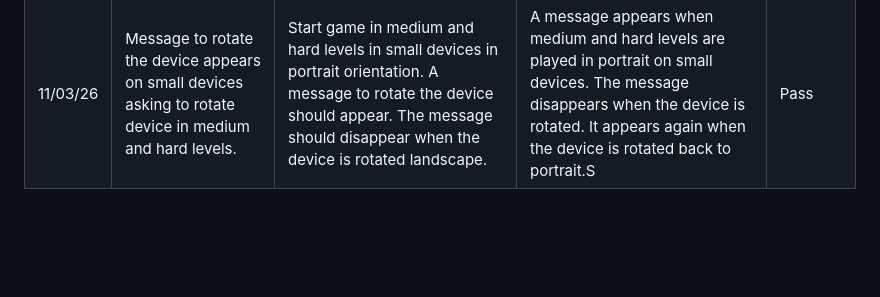
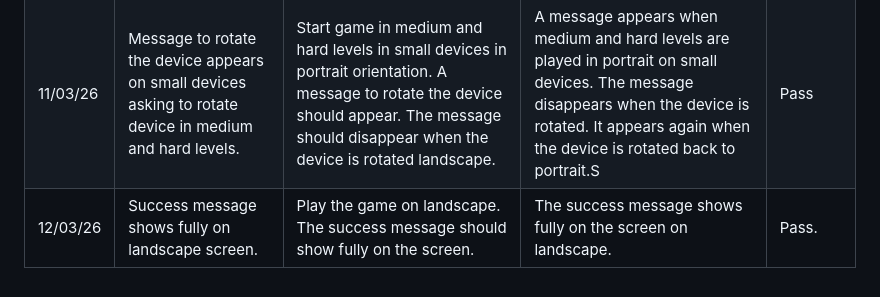
Before and after one commit to louisae452/lucella_card_match, a Markdown page: test-log.md, the part around the change. Rendered like a GitHub page; blank space fills up the shorter version.

Commit message:
Log test for success message on landscape

```diff
--- a/test-log.md
+++ b/test-log.md
@@ -41,3 +41,4 @@
 |:---|:-----|:----|:----|:----|
 |11/03/26|Display on small devices changes to fit all cards on screen when device is rotated.|Switch small devices between portrait and landscape orientation in each of the levels. The disposition of the cards on the board should change so they fit evenly on the screen.|The position of the cards changes depending on whether the small device is used in portrait or landscape orientation.|Pass|
 |11/03/26|Message to rotate the device appears on small devices asking to rotate device in medium and hard levels.|Start game in medium and hard levels in small devices in portrait orientation. A message to rotate the device should appear. The message should disappear when the device is rotated landscape.|A message appears when medium and hard levels are played in portrait on small devices. The message disappears when the device is rotated. It appears again when the device is rotated back to portrait.S|Pass|
+|12/03/26|Success message shows fully on landscape screen.|Play the game on landscape. The success message should show fully on the screen.|The success message shows fully on the screen on landscape.| Pass.|
```
